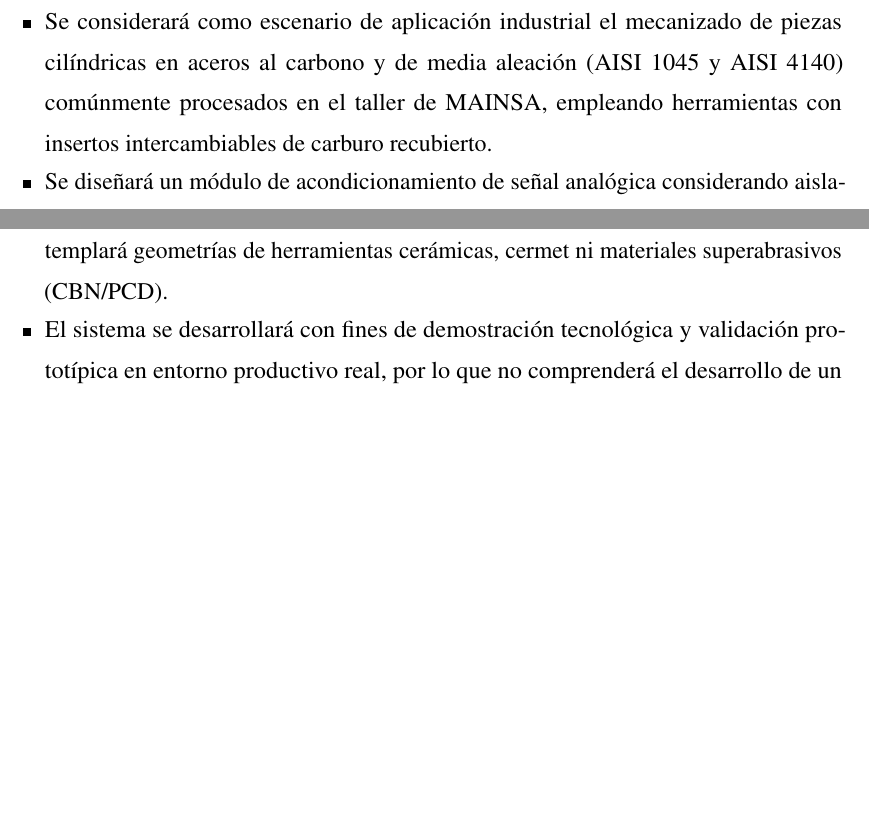
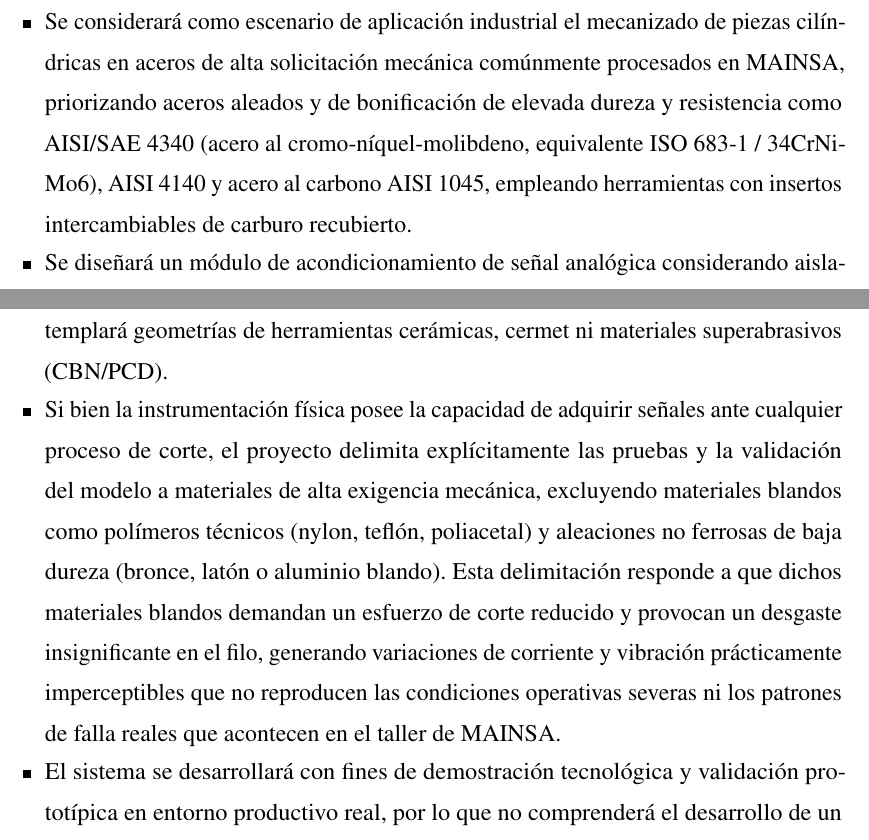
Before and after one commit to DaMStark/FORMATO_PROYECTO_DE_GRADO, a LaTeX document (FORMATOLATEX_DOC/1_Documento.tex, which reads FORMATOLATEX_DOC/5_Introduccion.tex): two parts of pages 26 and 29 of 69, joined at a grey line, cut so that both start at the same text, the shorter picture padded with empty space. Compiled offline with pdfLaTeX.

Commit message:
feat(alcances-limites): incorporar AISI 4340 y delimitar exclusion de materiales blandos nylon y bronce

```diff
--- a/FORMATOLATEX_DOC/5_Introduccion.tex
+++ b/FORMATOLATEX_DOC/5_Introduccion.tex
@@ -194,7 +194,7 @@ El alcance establece con precisión el nivel de desarrollo de la solución, los
 \begin{itemize}
 \item Se desarrollará el diseño y dimensionamiento de un sistema mecatrónico periférico no invasivo orientado al monitoreo en tiempo real del desgaste de herramientas de corte en tornos CNC de la empresa metalmecánica MAINSA.
 \item Se considerará como proceso de manufactura específico las operaciones de mecanizado por arranque de viruta limitadas a torneado CNC longitudinal (cilindrado exterior) y refrentado.
-\item Se considerará como escenario de aplicación industrial el mecanizado de piezas cilíndricas en aceros al carbono y de media aleación (AISI 1045 y AISI 4140) comúnmente procesados en el taller de MAINSA, empleando herramientas con insertos intercambiables de carburo recubierto.
+\item Se considerará como escenario de aplicación industrial el mecanizado de piezas cilíndricas en aceros de alta solicitación mecánica comúnmente procesados en MAINSA, priorizando aceros aleados y de bonificación de elevada dureza y resistencia como AISI/SAE 4340 (acero al cromo-níquel-molibdeno, equivalente ISO 683-1 / 34CrNiMo6), AISI 4140 y acero al carbono AISI 1045, empleando herramientas con insertos intercambiables de carburo recubierto.
 \item Se diseñará un módulo de acondicionamiento de señal analógica considerando aislamiento galvánico, rectificación y conversión a niveles de tensión continua proporcionales al valor eficaz (RMS) de la corriente, garantizando la compatibilidad con el convertidor analógico-digital del microcontrolador.
 \item Se desarrollará el diseño circuital esquemático, dimensionamiento de componentes y ruteo de la placa de circuito impreso (PCB) para acondicionamiento y procesamiento, contratando el servicio de fabricación física a una empresa terciaria especializada, para posteriormente realizar el ensamble, soldadura manual e integración en el sistema periférico.
 \item Se integrará un sistema de adquisición multisensorial compuesto por un transductor de corriente no invasivo de núcleo partido para el motor del husillo principal y un sensor acelerómetro MEMS para la captación de vibraciones mecánicas en la torreta portaherramientas.
@@ -239,6 +239,7 @@ A continuación, se describen en detalle los límites y restricciones operativas
 \begin{itemize}
 \item El proyecto se limitará a operaciones de torneado CNC en torno horizontal, por lo que no contemplará procesos de fresado, taladrado, rectificado ni electroerosión.
 \item El proyecto se limitará a la detección y clasificación del desgaste en herramientas de torneado con insertos intercambiables de carburo recubierto, por lo que no contemplará geometrías de herramientas cerámicas, cermet ni materiales superabrasivos (CBN/PCD).
+\item Si bien la instrumentación física posee la capacidad de adquirir señales ante cualquier proceso de corte, el proyecto delimita explícitamente las pruebas y la validación del modelo a materiales de alta exigencia mecánica, excluyendo materiales blandos como polímeros técnicos (nylon, teflón, poliacetal) y aleaciones no ferrosas de baja dureza (bronce, latón o aluminio blando). Esta delimitación responde a que dichos materiales blandos demandan un esfuerzo de corte reducido y provocan un desgaste insignificante en el filo, generando variaciones de corriente y vibración prácticamente imperceptibles que no reproducen las condiciones operativas severas ni los patrones de falla reales que acontecen en el taller de MAINSA.
 \item El sistema se desarrollará con fines de demostración tecnológica y validación prototípica en entorno productivo real, por lo que no comprenderá el desarrollo de un equipo industrial final comercialmente certificado ni con homologación metrológica de serie.
 \item El diseño y dimensionamiento del sistema se realizarán con criterios de operación industrial real; sin embargo, la construcción física y validación experimental se limitarán a un prototipo funcional periférico implementado en un torno CNC de la empresa MAINSA.
 \item La fabricación física del sustrato y pistas de la placa de circuito impreso (PCB) se delegará a un servicio industrial tercerizado, limitándose el alcance del proyecto al diseño circuital, selección y cálculo de componentes, montaje manual, integración y programación del firmware.
```
Also changed, not shown: FORMATOLATEX_DOC/1_Documento.pdf, FORMATOLATEX_DOC/5_Introduccion.tex (2 more changed lines).
